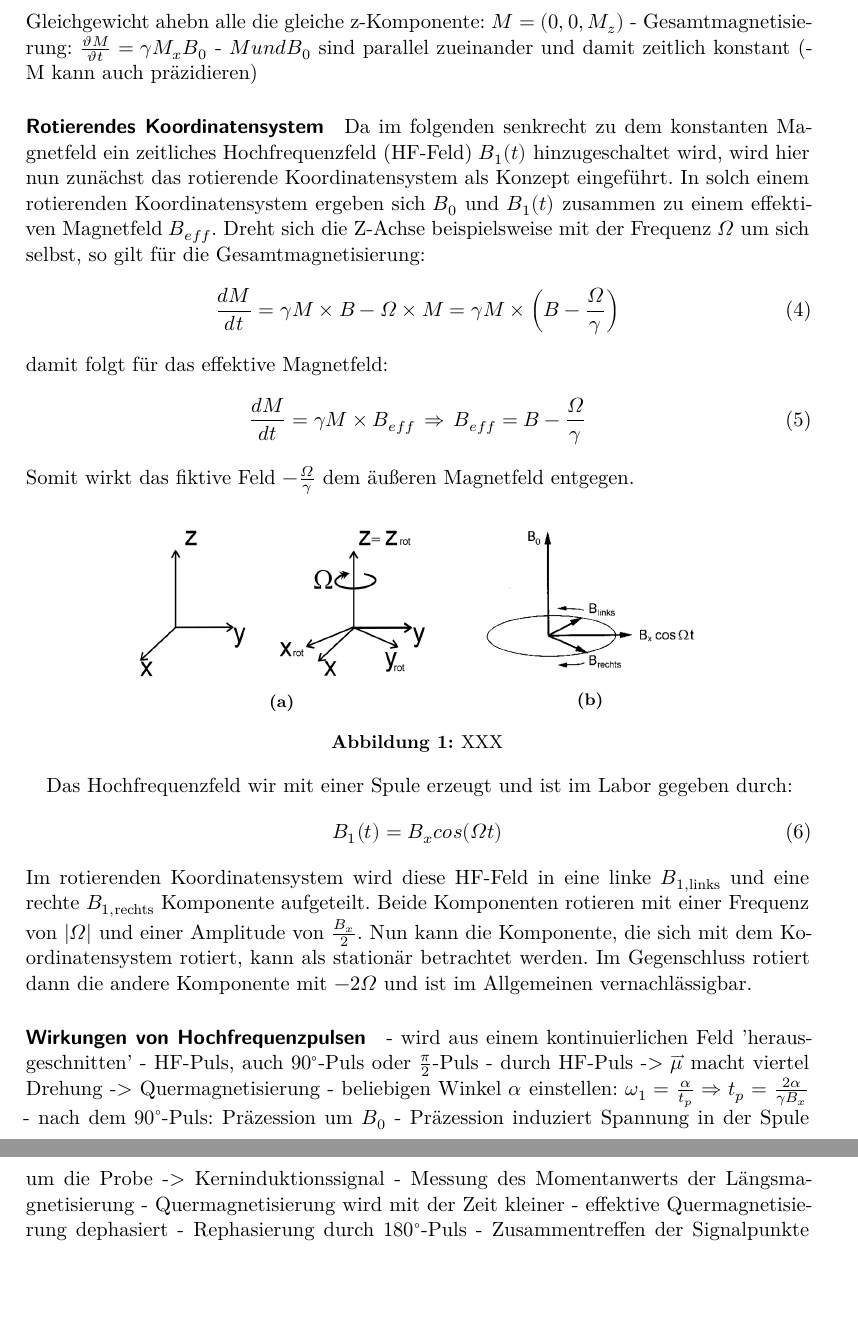
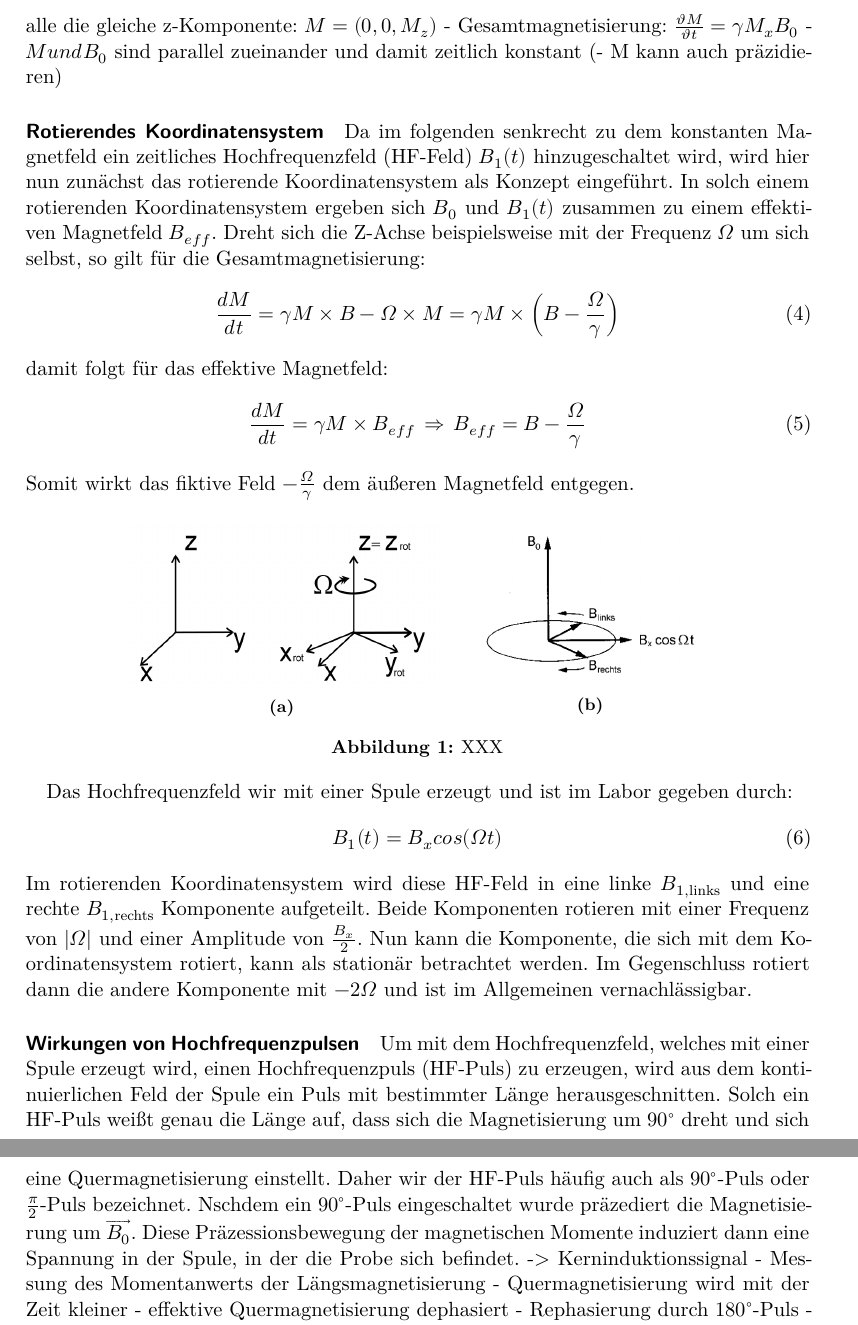
Before and after one commit to H-berg/FP2, a LaTeX document (NMR/main.tex, which reads NMR/content/theorie.tex): two parts of pages 4 and 5 of 9, joined at a grey line, cut so that both start at the same text, the shorter picture padded with empty space. Compiled offline with XeLaTeX.

Commit message:
Update theorie.tex
kleine aenderungen :)

```diff
--- a/NMR/content/theorie.tex
+++ b/NMR/content/theorie.tex
@@ -49,12 +48,14 @@ Somit wirkt das fiktive Feld $- \frac{\Omega}{\gamma}$ dem \"{a}u{\ss}eren Magne
 	\begin{subfigure}[c]{0.4\textwidth}
 	\includegraphics[width=\textwidth]{Plots/rotKoordinatensystem.png}
 	\subcaption{}
+	\label{}
 	\end{subfigure}
 	~
 	~
 	\begin{subfigure}[c]{0.3\textwidth}
 	\includegraphics[width=\textwidth]{Plots/B1Felder.png}
 	\subcaption{}
+	\label{}
 	\end{subfigure}
 \caption{XXX}
 \label{rotKoordi}
@@ -70,12 +71,13 @@ Nun kann die Komponente, die sich mit dem Koordinatensystem rotiert, kann als st
 Im Gegenschluss rotiert dann die andere Komponente mit $-2\Omega$ und ist im Allgemeinen vernachl\"{a}ssigbar.
 
 \paragraph{Wirkungen von Hochfrequenzpulsen}
-- wird aus einem kontinuierlichen Feld 'herausgeschnitten'
-- HF-Puls, auch $90^{\circ}$-Puls oder $\frac{\pi}{2}$-Puls
-- durch HF-Puls -> $\overrightarrow{\mu}$ macht viertel Drehung -> Quermagnetisierung
-- beliebigen Winkel $\alpha$ einstellen: $\omega_1 = \frac{\alpha}{t_p} \Rightarrow t_p = \frac{2 \alpha}{\gamma B_x}$
-- nach dem $90^{\circ}$-Puls: Pr\"{a}zession um $B_0$
-- Pr\"{a}zession induziert Spannung in der Spule um die Probe -> Kerninduktionssignal
+Um mit dem Hochfrequenzfeld, welches mit einer Spule erzeugt wird, einen Hochfrequenzpuls (HF-Puls) zu erzeugen, wird aus dem kontinuierlichen Feld der Spule ein Puls mit bestimmter L\"{a}nge herausgeschnitten.
+Solch ein HF-Puls wei{\ss}t genau die L\"{a}nge auf, dass sich die Magnetisierung um $90^{\circ}$ dreht und sich eine Quermagnetisierung einstellt.
+Daher wir der HF-Puls h\"{a}ufig auch als $90^{\circ}$-Puls oder $\frac{\pi}{2}$-Puls bezeichnet.
+%- beliebigen Winkel $\alpha$ einstellen: $\omega_1 = \frac{\alpha}{t_p} \Rightarrow t_p = \frac{2 \alpha}{\gamma B_x}$
+Nschdem ein $90^{\circ}$-Puls eingeschaltet wurde pr\"{a}zediert die Magnetisierung um $\overrightarrow{B_0}$.
+Diese Pr\"{a}zessionsbewegung der magnetischen Momente induziert dann eine Spannung in der Spule, in der die Probe sich befindet.
+-> Kerninduktionssignal
 - Messung des Momentanwerts der L\"{a}ngsmagnetisierung
 - Quermagnetisierung wird mit der Zeit kleiner
 - effektive Quermagnetisierung dephasiert
```
Also changed, not shown: NMR/content/theorie.tex (5 more changed lines).
